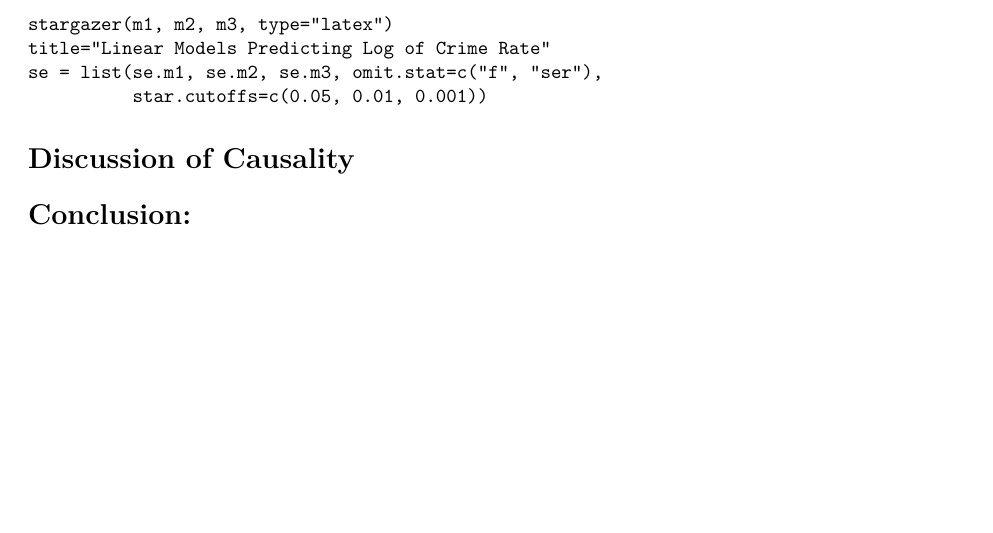
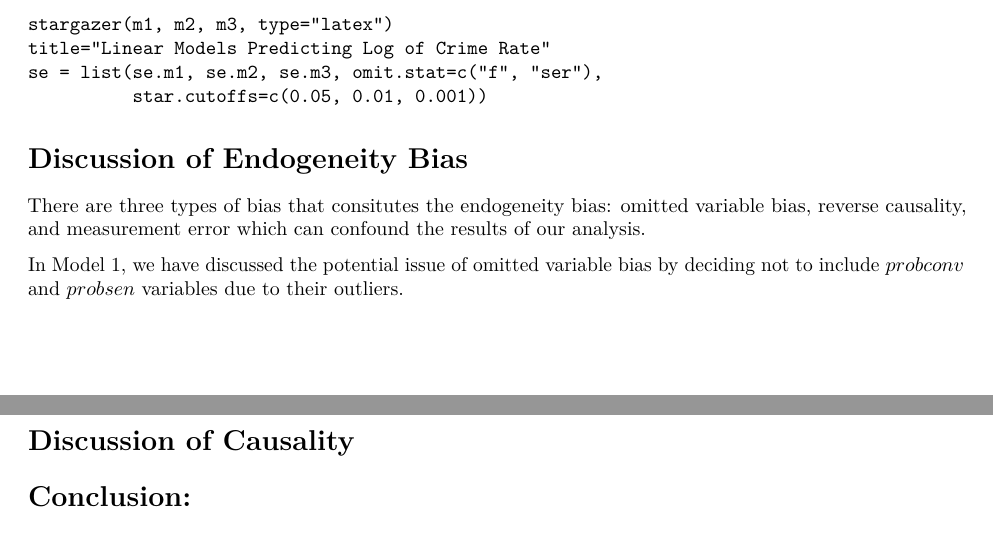
Before and after one commit to w203-sec1-fa17-lab4-crime/lab4, an R Markdown document (Section1_lab4_ShanHe_JoannaHuang_TiffanyJaya.Rmd): part of page 12 of 13 before the commit and two parts of pages 12 and 13 of 13 after it, the two joined at a grey line, cut so that both start at the same text, the shorter picture padded with empty space. Rendered offline with R 4.5, knitr and Pandoc, then LaTeX, with nearby package versions; some code elsewhere in the file could not run offline.

Commit message:
write the first sentence to bias

````diff
--- a/Section1_lab4_ShanHe_JoannaHuang_TiffanyJaya.Rmd
+++ b/Section1_lab4_ShanHe_JoannaHuang_TiffanyJaya.Rmd
@@ -306,6 +306,12 @@ se = list(se.m1, se.m2, se.m3, omit.stat=c("f", "ser"),
           star.cutoffs=c(0.05, 0.01, 0.001))
 ```
 
+# Discussion of Endogeneity Bias
+
+There are three types of bias that consitutes the endogeneity bias: omitted variable bias, reverse causality, and measurement error which can confound the results of our analysis.
+
+In Model 1, we have discussed the potential issue of omitted variable bias by deciding not to include $probconv$ and $probsen$ variables due to their outliers.
+
 # Discussion of Causality
 
 # Conclusion:
````
